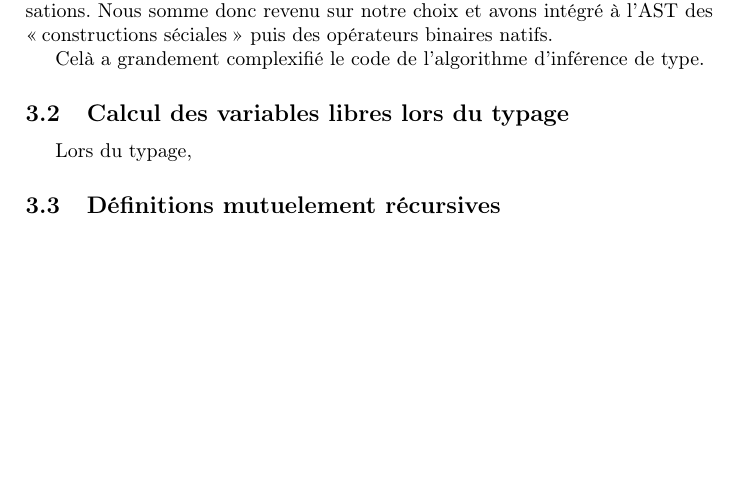
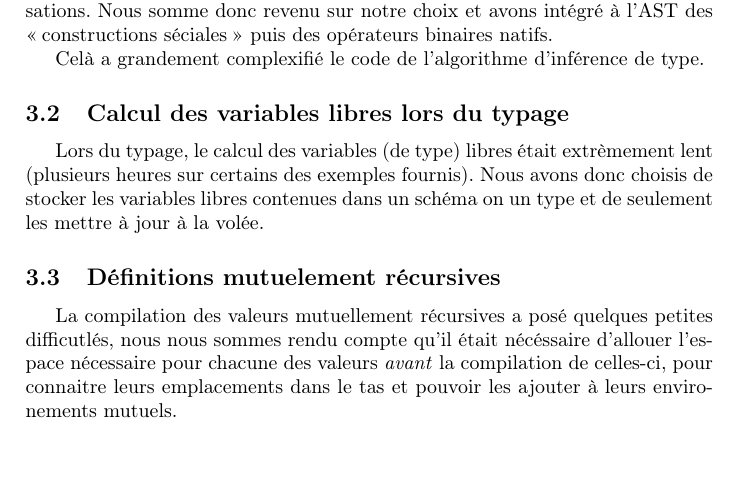
Before and after one commit to theolaurent/mini-haskell, a LaTeX document (rapport/rapport.tex): part of page 2 of 2 before the commit and part of page 2 of 3 after it, cut so that both start at the same text, the shorter picture padded with empty space. Compiled offline with pdfLaTeX.

Commit message:
Report : draft 5.

```diff
--- a/rapport/rapport.tex
+++ b/rapport/rapport.tex
@@ -78,9 +78,20 @@ Celà a grandement complexifié le code de l'algorithme d'inférence de type.
 
 \subsection{Calcul des variables libres lors du typage}
 
-Lors du typage,
+Lors du typage, le calcul des variables (de type) libres était
+extrèmement lent (plusieurs heures sur certains des exemples fournis).
+Nous avons donc choisis de stocker les variables libres contenues dans
+un schéma on un type et de seulement les mettre à jour à la volée.
+
 
 \subsection{Définitions mutuelement récursives}
+
+La compilation des valeurs mutuellement récursives a posé quelques
+petites difficutlés, nous nous sommes rendu compte qu'il était
+nécéssaire d'allouer l'espace nécessaire pour chacune des valeurs
+\emph{avant} la compilation de celles-ci, pour connaitre leurs
+emplacements dans le tas et pouvoir les ajouter à leurs environements
+mutuels.
 
 \section{Extension : MLF}
 
```
